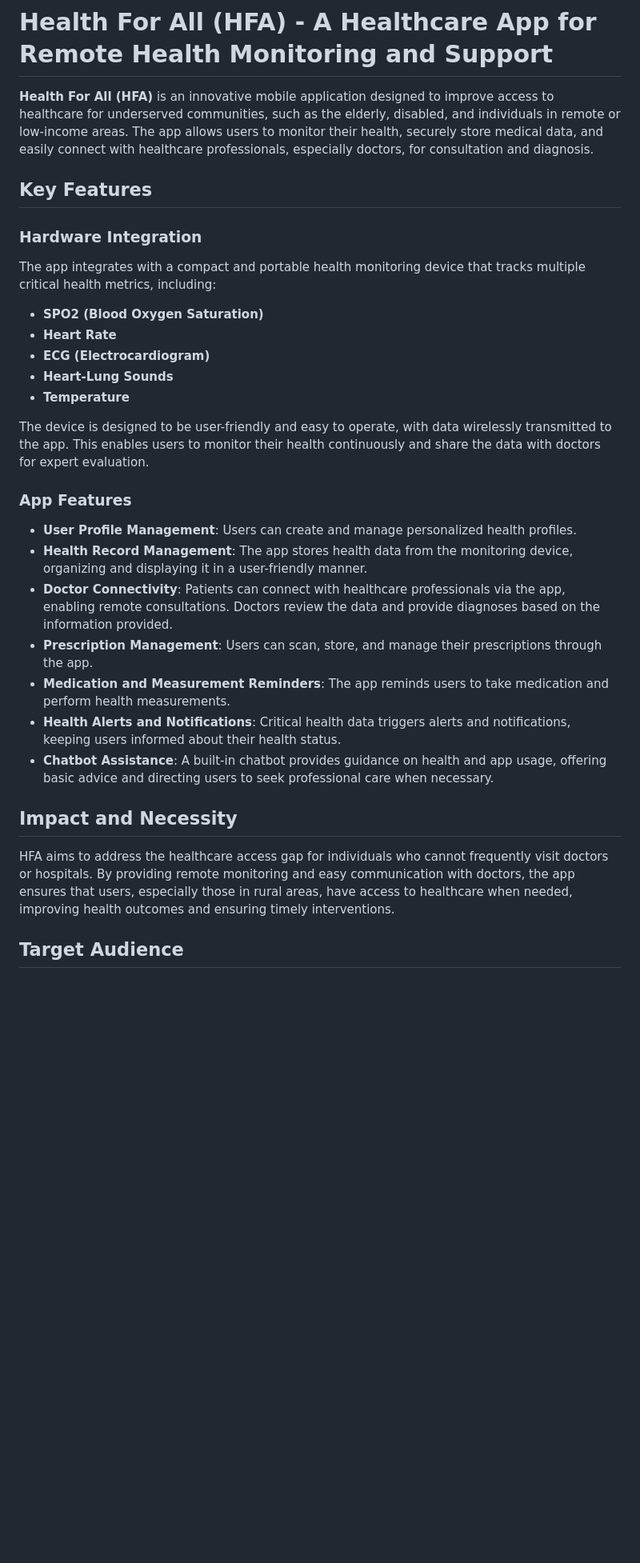
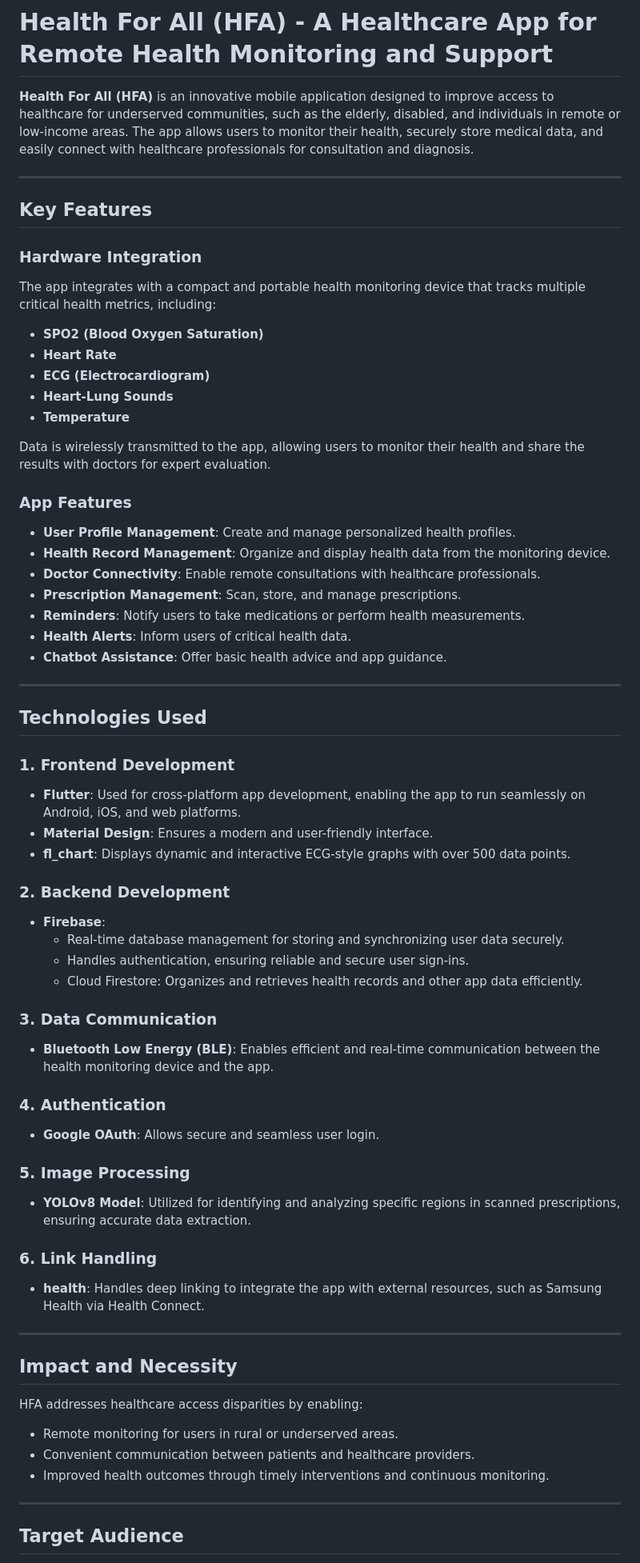
Before and after one commit to TieuDaoChanNhan/HFA-app-ver-2, a Markdown page: README.md, the part around the change printed below. Shown: that part at 80% size. GitHub-like rendering; blank space fills up the shorter version.

```diff
--- a/README.md
+++ b/README.md
@@ -1,6 +1,8 @@
 # Health For All (HFA) - A Healthcare App for Remote Health Monitoring and Support
 
-**Health For All (HFA)** is an innovative mobile application designed to improve access to healthcare for underserved communities, such as the elderly, disabled, and individuals in remote or low-income areas. The app allows users to monitor their health, securely store medical data, and easily connect with healthcare professionals, especially doctors, for consultation and diagnosis.
+**Health For All (HFA)** is an innovative mobile application designed to improve access to healthcare for underserved communities, such as the elderly, disabled, and individuals in remote or low-income areas. The app allows users to monitor their health, securely store medical data, and easily connect with healthcare professionals for consultation and diagnosis.
+
+---
 
 ## Key Features
 
@@ -12,18 +14,52 @@ The app integrates with a compact and portable health monitoring device that tra
 - **Heart-Lung Sounds**
 - **Temperature**
 
-The device is designed to be user-friendly and easy to operate, with data wirelessly transmitted to the app. This enables users to monitor their health continuously and share the data with doctors for expert evaluation.
+Data is wirelessly transmitted to the app, allowing users to monitor their health and share the results with doctors for expert evaluation.
 
 ### App Features
-- **User Profile Management**: Users can create and manage personalized health profiles.
-- **Health Record Management**: The app stores health data from the monitoring device, organizing and displaying it in a user-friendly manner.
-- **Doctor Connectivity**: Patients can connect with healthcare professionals via the app, enabling remote consultations. Doctors review the data and provide diagnoses based on the information provided.
-- **Prescription Management**: Users can scan, store, and manage their prescriptions through the app.
-- **Medication and Measurement Reminders**: The app reminds users to take medication and perform health measurements.
-- **Health Alerts and Notifications**: Critical health data triggers alerts and notifications, keeping users informed about their health status.
-- **Chatbot Assistance**: A built-in chatbot provides guidance on health and app usage, offering basic advice and directing users to seek professional care when necessary.
+- **User Profile Management**: Create and manage personalized health profiles.
+- **Health Record Management**: Organize and display health data from the monitoring device.
+- **Doctor Connectivity**: Enable remote consultations with healthcare professionals.
+- **Prescription Management**: Scan, store, and manage prescriptions.
+- **Reminders**: Notify users to take medications or perform health measurements.
+- **Health Alerts**: Inform users of critical health data.
+- **Chatbot Assistance**: Offer basic health advice and app guidance.
+
+---
+
+## Technologies Used
+
+### 1. **Frontend Development**
+- **Flutter**: Used for cross-platform app development, enabling the app to run seamlessly on Android, iOS, and web platforms.
+- **Material Design**: Ensures a modern and user-friendly interface.
+- **fl_chart**: Displays dynamic and interactive ECG-style graphs with over 500 data points.
+
+### 2. **Backend Development**
+- **Firebase**:
+  - Real-time database management for storing and synchronizing user data securely.
+  - Handles authentication, ensuring reliable and secure user sign-ins.
+  - Cloud Firestore: Organizes and retrieves health records and other app data efficiently.
+
+### 3. **Data Communication**
+- **Bluetooth Low Energy (BLE)**: Enables efficient and real-time communication between the health monitoring device and the app.
+
+### 4. **Authentication**
+- **Google OAuth**: Allows secure and seamless user login.
+
+### 5. **Image Processing**
+- **YOLOv8 Model**: Utilized for identifying and analyzing specific regions in scanned prescriptions, ensuring accurate data extraction.
+
+### 6. **Link Handling**
+- **health**: Handles deep linking to integrate the app with external resources, such as Samsung Health via Health Connect.
+
+---
 
 ## Impact and Necessity
-HFA aims to address the healthcare access gap for individuals who cannot frequently visit doctors or hospitals. By providing remote monitoring and easy communication with doctors, the app ensures that users, especially those in rural areas, have access to healthcare when needed, improving health outcomes and ensuring timely interventions.
+HFA addresses healthcare access disparities by enabling:
+- Remote monitoring for users in rural or underserved areas.
+- Convenient communication between patients and healthcare providers.
+- Improved health outcomes through timely interventions and continuous monitoring.
+
+---
 
 ## Target Audience
```
Also changed, not shown: other parts of README.md (+15 -6 lines).
